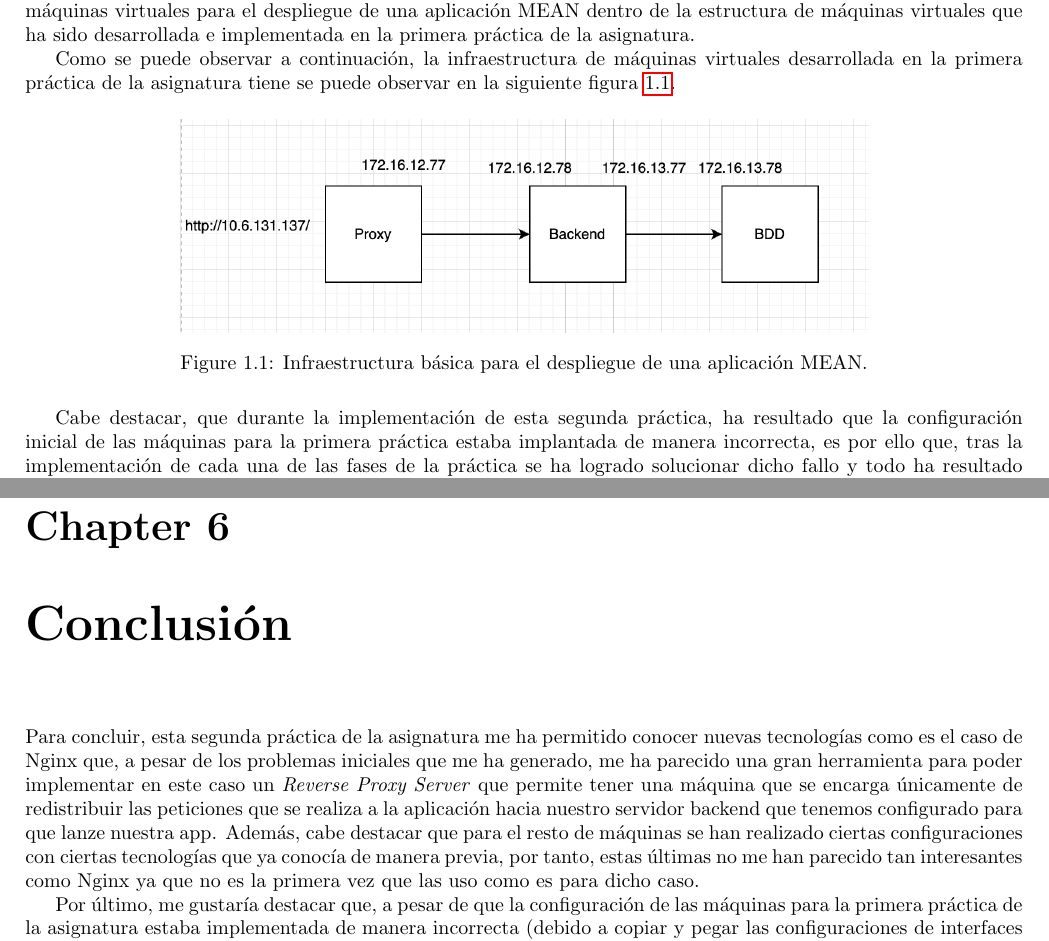
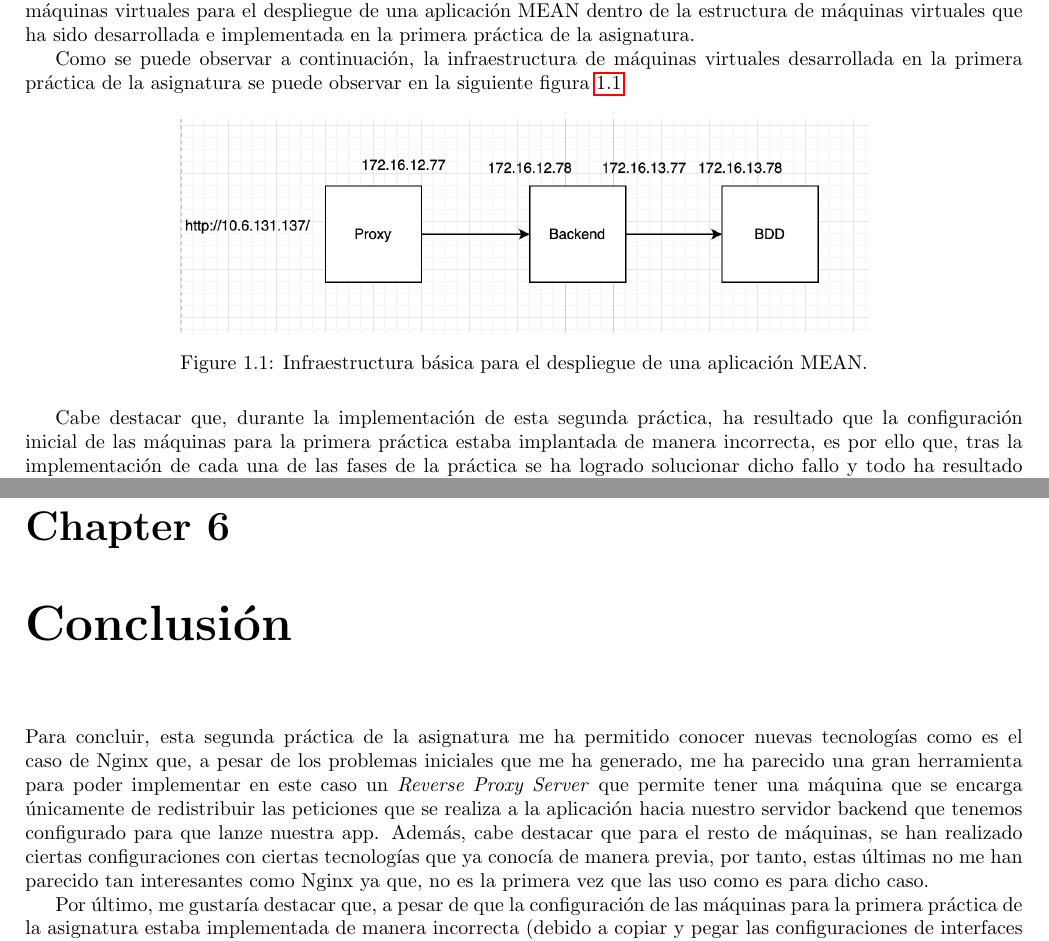
Before and after one commit to Samuelmm15/STW-Reports, a LaTeX document (Report-P2/Informe-P2.tex): two parts of pages 3 and 13 of 13, joined at a grey line, cut so that both start at the same text. The pictures show the PDF file Report-P2/Informe-P2.pdf that the author committed with the source.

Commit message:
Finished the report P2

```diff
--- a/Report-P2/Informe-P2.tex
+++ b/Report-P2/Informe-P2.tex
@@ -43,7 +43,7 @@
 	\chapter{Introducción}
   Para esta segunda práctica de la asignatura \emph{Sistemas y Tecnologías Web} se solicita la configuración de las distintas máquinas virtuales para el despliegue de una aplicación MEAN dentro de la estructura de máquinas virtuales que ha sido desarrollada e implementada en la primera práctica de la asignatura.
 
-  Como se puede observar a continuación, la infraestructura de máquinas virtuales desarrollada en la primera práctica de la asignatura tiene se puede observar en la siguiente figura \ref{fig:Estrcutura-Máquinas-Virtuales}.
+  Como se puede observar a continuación, la infraestructura de máquinas virtuales desarrollada en la primera práctica de la asignatura se puede observar en la siguiente figura \ref{fig:Estrcutura-Máquinas-Virtuales}.
 
 	\begin{figure}[H]
 		\centering
@@ -52,12 +52,12 @@
 		\label{fig:Estrcutura-Máquinas-Virtuales}
 	\end{figure}
 
-  Cabe destacar, que durante la implementación de esta segunda práctica, ha resultado que la configuración inicial de las máquinas para la primera práctica estaba implantada de manera incorrecta, es por ello que, tras la implementación de cada una de las fases de la práctica se ha logrado solucionar dicho fallo y todo ha resultado funcionar correctamente.
+  Cabe destacar que, durante la implementación de esta segunda práctica, ha resultado que la configuración inicial de las máquinas para la primera práctica estaba implantada de manera incorrecta, es por ello que, tras la implementación de cada una de las fases de la práctica se ha logrado solucionar dicho fallo y todo ha resultado funcionar correctamente.
 
 	\chapter{Configuración de la máquina Proxy}
 	Para esta primera máquina, se debe de realizar la instalación del sevidor web Nginx que deberá de realizar la operación de Proxy HTTP. Es por ello que, se realiza la instalación de dicho servidor web haciendo uso de la siguiente \href{https://linuxize.com/post/how-to-install-nginx-on-debian-9/}{guía}.
 
-  Una vez instalado el servidor web Nginx comprobamos el funcionamiento de este como se puede ver en la siguiente figura \ref{fig:Comprobación-Nginx}.
+  Una vez instalado el servidor web Nginx comprobamos el funcionamiento de este, como se puede ver en la siguiente figura \ref{fig:Comprobación-Nginx}.
 
   \begin{figure}[H]
     \centering
@@ -95,7 +95,7 @@
   Finalmente, tras todos estos pasos, se tiene configurado de manera correcta la máquina virtual Proxy para que funcione como servidor web Nginx en modo Reverse Proxy.
 
   \chapter{Configuración de la máquina de backend}
-  Para esta máquina, se debe de realizar la instalación de \emph{NodeJS}, ya que, será la máquina en la que se desplegara una aplicación de prueba. Es por ello que, para la instalación de NodeJS se hace uso de la siguiente \href{https://linuxconfig.org/how-to-install-nodejs-on-debian-9-stretch-linux}{guía} de instalación.
+  Para esta máquina, se debe de realizar la instalación de \emph{NodeJS}, ya que, será la máquina en la que se desplegará una aplicación de prueba. Es por ello que, para la instalación de NodeJS se hace uso de la siguiente \href{https://linuxconfig.org/how-to-install-nodejs-on-debian-9-stretch-linux}{guía} de instalación.
 
   Una vez se tiene instalado de manera correcta NodeJS, se puede comprobar su instalación como se puede ver en la figura \ref{fig:Comprobación-NodeJS}
 
@@ -108,7 +108,7 @@
 
   Una vez se tiene instalado NodeJS, se procede al despliegue de una pequeña aplicación en \emph{Express} que se encuentra dentro del siguiente \href{https://github.com/crguezl/express-start}{repositorio}. Para ello, se clona dentro de la máquina backend, y, posteriormente se realiza la instalación de todas aquellas dependencias que sean necesarias haciendo uso de \verb|node|: npm install.
 
-  Tras esto, se realiza la configuración de manera correcta del código fuente de la aplicación para que esta se pueda encontrar escuchando el puerto 3000. Es por ello que se modifica el fichero \emph{hello.js} de la manera que se puede observar en la figura \ref{fig:Configuración-puerto-3000}.
+  Tras esto, se realiza la configuración de manera correcta del código fuente de la aplicación para que esta se pueda encontrar escuchando el puerto 3000. Es por ello que, se modifica el fichero \emph{hello.js} de la manera que se puede observar en la figura \ref{fig:Configuración-puerto-3000}.
 
   \begin{figure}[H]
     \centering
@@ -190,7 +190,7 @@
   \end{figure}
 
   \chapter{Conclusión}
-  Para concluir, esta segunda práctica de la asignatura me ha permitido conocer nuevas tecnologías como es el caso de Nginx que, a pesar de los problemas iniciales que me ha generado, me ha parecido una gran herramienta para poder implementar en este caso un \emph{Reverse Proxy Server} que permite tener una máquina que se encarga únicamente de redistribuir las peticiones que se realiza a la aplicación hacia nuestro servidor backend que tenemos configurado para que lanze nuestra app. Además, cabe destacar que para el resto de máquinas se han realizado ciertas configuraciones con ciertas tecnologías que ya conocía de manera previa, por tanto, estas últimas no me han parecido tan interesantes como Nginx ya que no es la primera vez que las uso como es para dicho caso.
+  Para concluir, esta segunda práctica de la asignatura me ha permitido conocer nuevas tecnologías como es el caso de Nginx que, a pesar de los problemas iniciales que me ha generado, me ha parecido una gran herramienta para poder implementar en este caso un \emph{Reverse Proxy Server} que permite tener una máquina que se encarga únicamente de redistribuir las peticiones que se realiza a la aplicación hacia nuestro servidor backend que tenemos configurado para que lanze nuestra app. Además, cabe destacar que para el resto de máquinas, se han realizado ciertas configuraciones con ciertas tecnologías que ya conocía de manera previa, por tanto, estas últimas no me han parecido tan interesantes como Nginx ya que, no es la primera vez que las uso como es para dicho caso.
 
   Por último, me gustaría destacar que, a pesar de que la configuración de las máquinas para la primera práctica de la asignatura estaba implementada de manera incorrecta (debido a copiar y pegar las configuraciones de interfaces de red de una máquina a otra sin observar de manera correcta), he podido aprender mucho sobre el funcionamiento de las máquinas virtuales y sobre todo, sobre el funcionamiento de la infraestructura de máquinas virtuales que se ha desarrollado en esta segunda práctica de la asignatura.
 
```
Also changed, not shown: Report-P2/Informe-P2.pdf, Report-P2/Informe-P2.tex (2 more changed lines).
